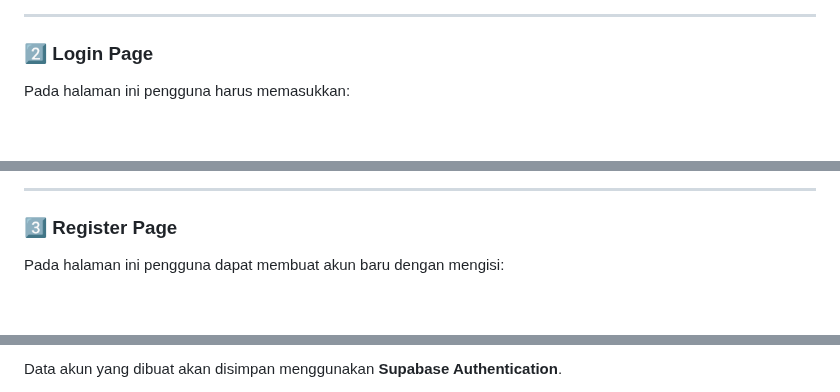
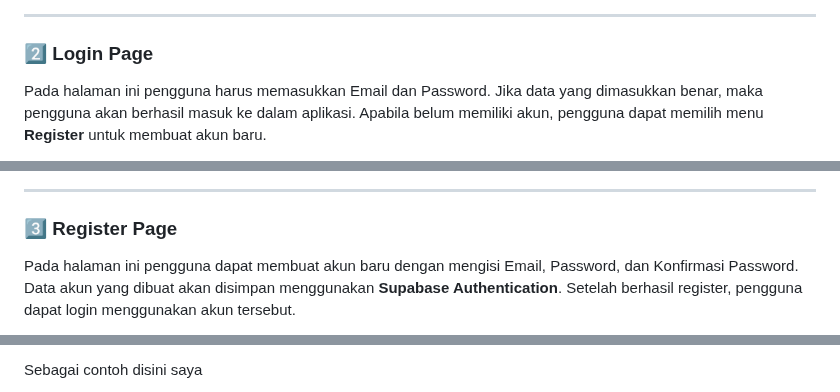
Before and after one commit to Zahraramadhani014/MINPRO2_PAB, a Markdown page: README.md, 3 parts joined by grey strips. Drawn GitHub-style; blank space fills up the shorter version.

```diff
--- a/README.md
+++ b/README.md
@@ -342,5 +342,5 @@ Pada halaman ini pengguna juga bisa mengatur tampilan menjadi dark mode atau lig
 
 ### 2️⃣ Login Page
 
-Pada halaman ini pengguna harus memasukkan:
+Pada halaman ini pengguna harus memasukkan Email dan Password. Jika data yang dimasukkan benar, maka pengguna akan berhasil masuk ke dalam aplikasi. Apabila belum memiliki akun, pengguna dapat memilih menu **Register** untuk membuat akun baru.
 
@@ -358,5 +372,5 @@ Apabila belum memiliki akun, pengguna dapat memilih menu **Register** untuk memb
 
 ### 3️⃣ Register Page
 
-Pada halaman ini pengguna dapat membuat akun baru dengan mengisi:
+Pada halaman ini pengguna dapat membuat akun baru dengan mengisi Email, Password, dan Konfirmasi Password. Data akun yang dibuat akan disimpan menggunakan **Supabase Authentication**. Setelah berhasil register, pengguna dapat login menggunakan akun tersebut.
 
@@ -366,3 +378,3 @@ Pada halaman ini pengguna dapat membuat akun baru dengan mengisi:
 
-Data akun yang dibuat akan disimpan menggunakan **Supabase Authentication**.
+Sebagai contoh disini saya
 
```
Also changed, not shown: other parts of README.md (+126 -25 lines).
